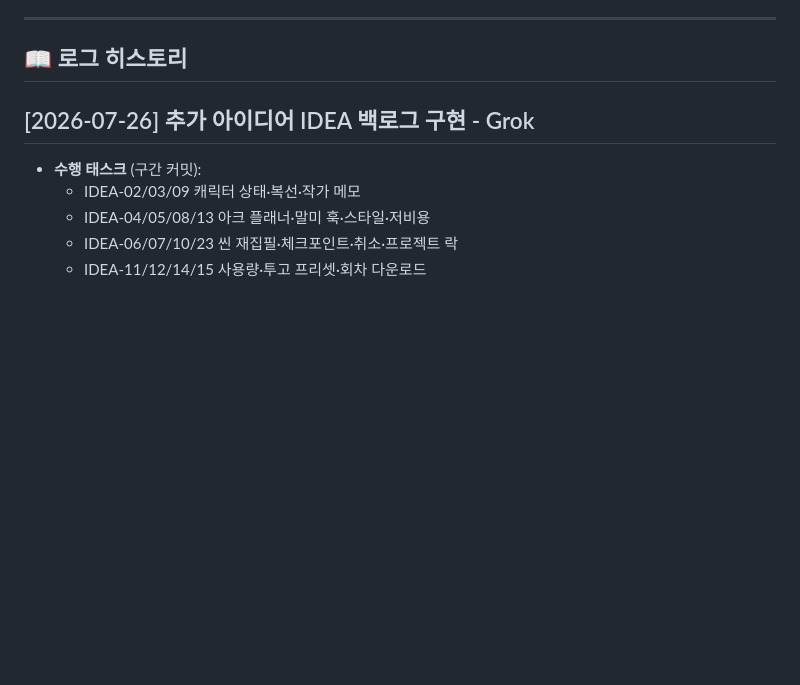
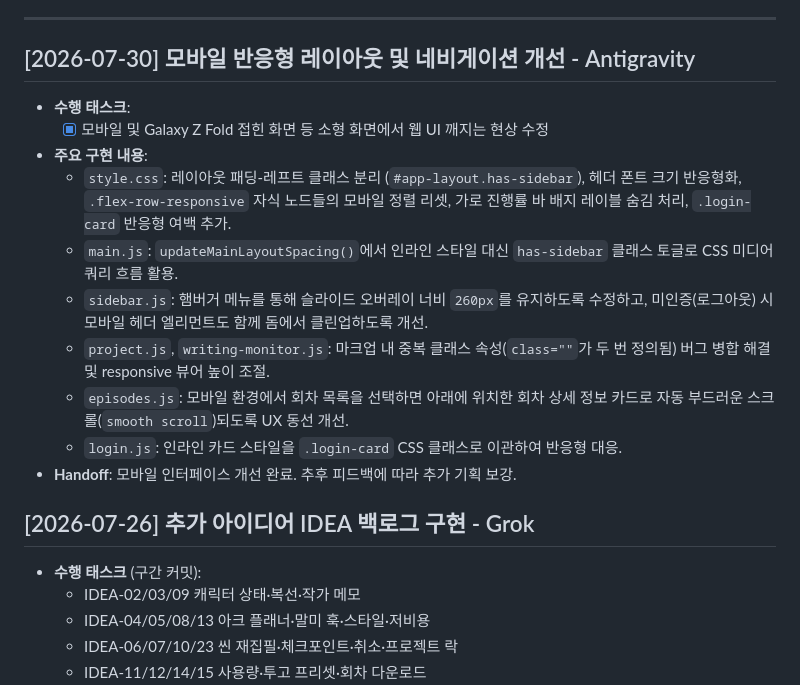
Before and after one commit to yameprogrammer/my-agent, a Markdown page: design_docs/development_log.md, the part around the change. GitHub-like rendering; blank space fills up the shorter version.

Commit message:
docs: document mobile layout improvements in development log

```diff
--- a/design_docs/development_log.md
+++ b/design_docs/development_log.md
@@ -15,7 +15,18 @@
 
 ---
 
-## 📖 로그 히스토리
+## [2026-07-30] 모바일 반응형 레이아웃 및 네비게이션 개선 - Antigravity
+
+- **수행 태스크**:
+  - [x] 모바일 및 Galaxy Z Fold 접힌 화면 등 소형 화면에서 웹 UI 깨지는 현상 수정
+- **주요 구현 내용**:
+  - `style.css`: 레이아웃 패딩-레프트 클래스 분리 (`#app-layout.has-sidebar`), 헤더 폰트 크기 반응형화, `.flex-row-responsive` 자식 노드들의 모바일 정렬 리셋, 가로 진행률 바 배지 레이블 숨김 처리, `.login-card` 반응형 여백 추가.
+  - `main.js`: `updateMainLayoutSpacing()`에서 인라인 스타일 대신 `has-sidebar` 클래스 토글로 CSS 미디어 쿼리 흐름 활용.
+  - `sidebar.js`: 햄버거 메뉴를 통해 슬라이드 오버레이 너비 `260px`를 유지하도록 수정하고, 미인증(로그아웃) 시 모바일 헤더 엘리먼트도 함께 돔에서 클린업하도록 개선.
+  - `project.js`, `writing-monitor.js`: 마크업 내 중복 클래스 속성(`class=""`가 두 번 정의됨) 버그 병합 해결 및 responsive 뷰어 높이 조절.
+  - `episodes.js`: 모바일 환경에서 회차 목록을 선택하면 아래에 위치한 회차 상세 정보 카드로 자동 부드러운 스크롤(`smooth scroll`)되도록 UX 동선 개선.
+  - `login.js`: 인라인 카드 스타일을 `.login-card` CSS 클래스로 이관하여 반응형 대응.
+- **Handoff**: 모바일 인터페이스 개선 완료. 추후 피드백에 따라 추가 기획 보강.
 
 ## [2026-07-26] 추가 아이디어 IDEA 백로그 구현 - Grok
 
```
